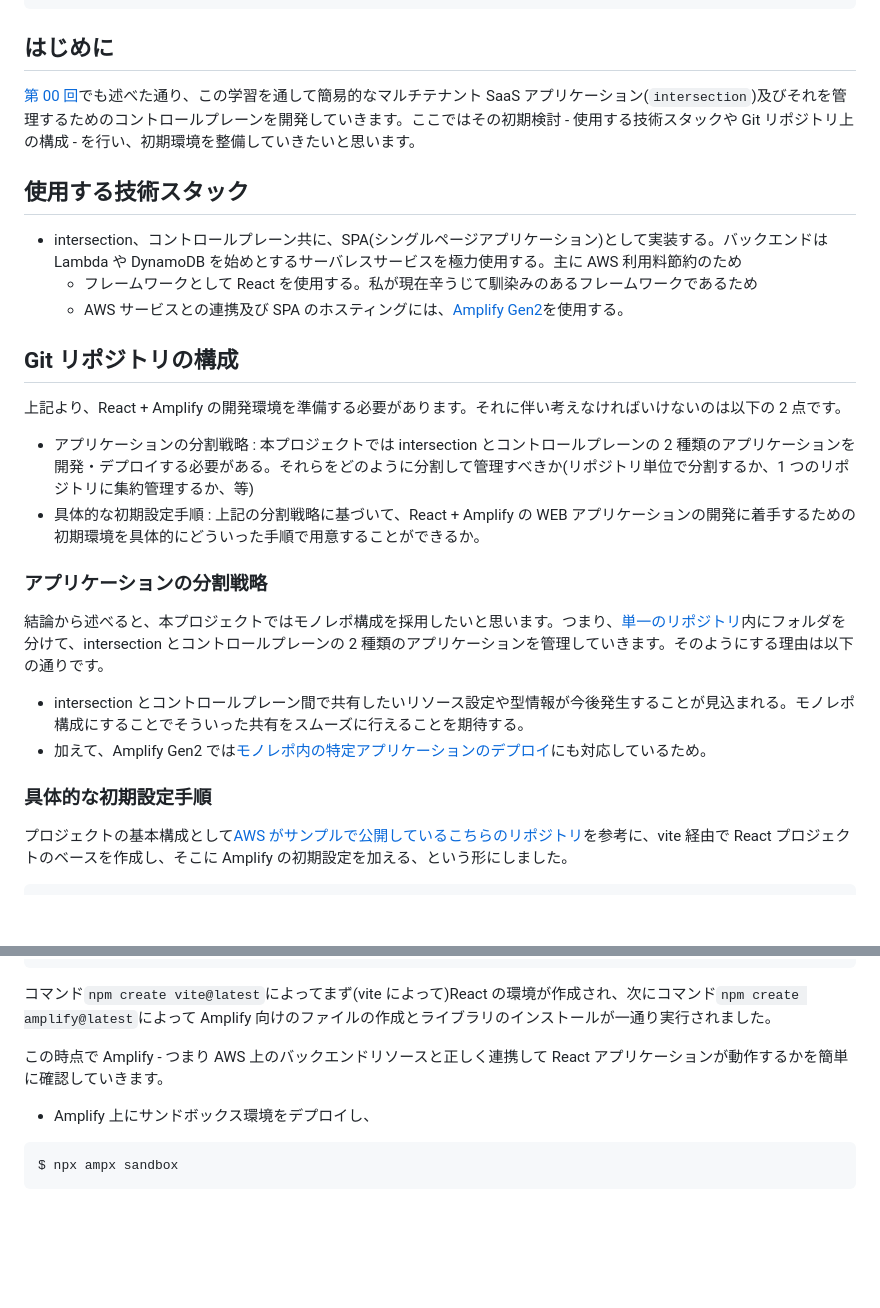
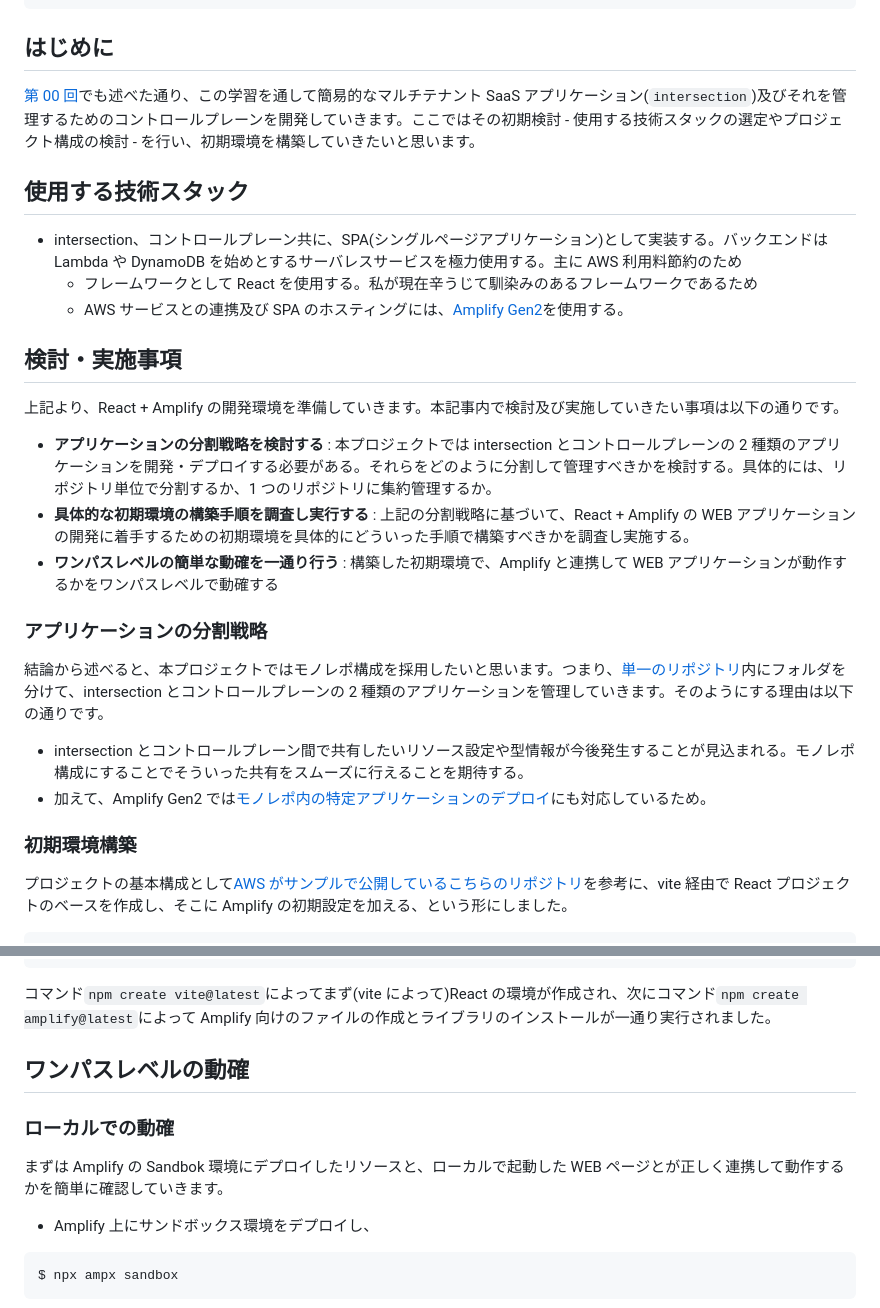
Before and after one commit to horietakehiro/deep-dive-multi-tenant-saas-on-aws, a Markdown page: articles/2e058b15775e95.md, 2 parts joined by grey strips. Drawn GitHub-style; blank space fills up the shorter version.

```diff
--- a/articles/2e058b15775e95.md
+++ b/articles/2e058b15775e95.md
@@ -8,7 +8,7 @@ published: false
 
 ## はじめに
 
-[第 00 回](TODO:)でも述べた通り、この学習を通して簡易的なマルチテナント SaaS アプリケーション(`intersection`)及びそれを管理するためのコントロールプレーンを開発していきます。ここではその初期検討 - 使用する技術スタックや Git リポジトリ上の構成 - を行い、初期環境を整備していきたいと思います。
+[第 00 回](TODO:)でも述べた通り、この学習を通して簡易的なマルチテナント SaaS アプリケーション(`intersection`)及びそれを管理するためのコントロールプレーンを開発していきます。ここではその初期検討 - 使用する技術スタックの選定やプロジェクト構成の検討 - を行い、初期環境を構築していきたいと思います。
 
 ## 使用する技術スタック
 
@@ -16,12 +16,13 @@ published: false
   - フレームワークとして React を使用する。私が現在辛うじて馴染みのあるフレームワークであるため
   - AWS サービスとの連携及び SPA のホスティングには、[Amplify Gen2](https://docs.amplify.aws/)を使用する。
 
-## Git リポジトリの構成
+## 検討・実施事項
 
-上記より、React + Amplify の開発環境を準備する必要があります。それに伴い考えなければいけないのは以下の 2 点です。
+上記より、React + Amplify の開発環境を準備していきます。本記事内で検討及び実施していきたい事項は以下の通りです。
 
-- アプリケーションの分割戦略 : 本プロジェクトでは intersection とコントロールプレーンの 2 種類のアプリケーションを開発・デプロイする必要がある。それらをどのように分割して管理すべきか(リポジトリ単位で分割するか、1 つのリポジトリに集約管理するか、等)
-- 具体的な初期設定手順 : 上記の分割戦略に基づいて、React + Amplify の WEB アプリケーションの開発に着手するための初期環境を具体的にどういった手順で用意することができるか。
+- **アプリケーションの分割戦略を検討する** : 本プロジェクトでは intersection とコントロールプレーンの 2 種類のアプリケーションを開発・デプロイする必要がある。それらをどのように分割して管理すべきかを検討する。具体的には、リポジトリ単位で分割するか、1 つのリポジトリに集約管理するか。
+- **具体的な初期環境の構築手順を調査し実行する** : 上記の分割戦略に基づいて、React + Amplify の WEB アプリケーションの開発に着手するための初期環境を具体的にどういった手順で構築すべきかを調査し実施する。
+- **ワンパスレベルの簡単な動確を一通り行う** : 構築した初期環境で、Amplify と連携して WEB アプリケーションが動作するかをワンパスレベルで動確する
 
 ### アプリケーションの分割戦略
 
@@ -30,7 +31,7 @@ published: false
 - intersection とコントロールプレーン間で共有したいリソース設定や型情報が今後発生することが見込まれる。モノレポ構成にすることでそういった共有をスムーズに行えることを期待する。
 - 加えて、Amplify Gen2 では[モノレポ内の特定アプリケーションのデプロイ](https://docs.aws.amazon.com/ja_jp/amplify/latest/userguide/monorepo-configuration.html)にも対応しているため。
 
-### 具体的な初期設定手順
+### 初期環境構築
 
 プロジェクトの基本構成として[AWS がサンプルで公開しているこちらのリポジトリ](https://github.com/aws-samples/amplify-vite-react-template)を参考に、vite 経由で React プロジェクトのベースを作成し、そこに Amplify の初期設定を加える、という形にしました。
 
@@ -98,7 +99,11 @@ $ npm install @aws-amplify/ui-react
 
 コマンド`npm create vite@latest`によってまず(vite によって)React の環境が作成され、次にコマンド`npm create amplify@latest`によって Amplify 向けのファイルの作成とライブラリのインストールが一通り実行されました。
 
-この時点で Amplify - つまり AWS 上のバックエンドリソースと正しく連携して React アプリケーションが動作するかを簡単に確認していきます。
+## ワンパスレベルの動確
+
+### ローカルでの動確
+
+まずは Amplify の Sandbok 環境にデプロイしたリソースと、ローカルで起動した WEB ページとが正しく連携して動作するかを簡単に確認していきます。
 
 - Amplify 上にサンドボックス環境をデプロイし、
 
```
Also changed, not shown: other parts of articles/2e058b15775e95.md (+31 -7 lines), images/00-interlude/intersection-deploy-success.png (added).
